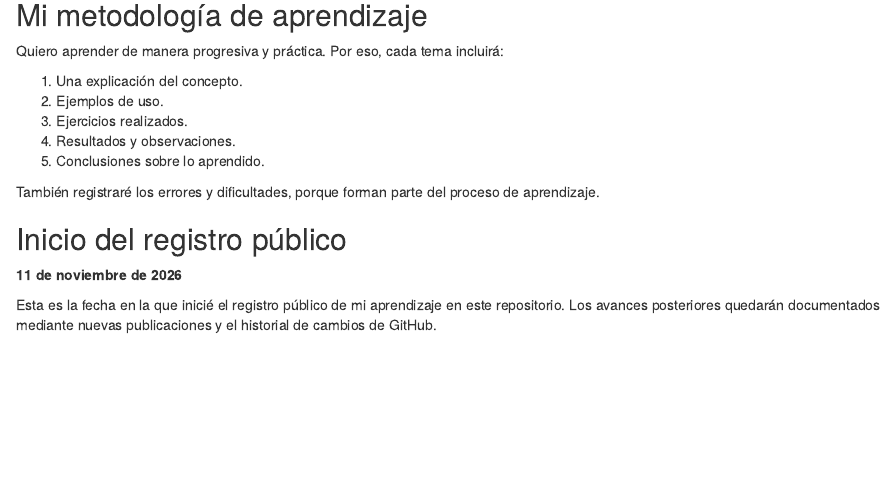
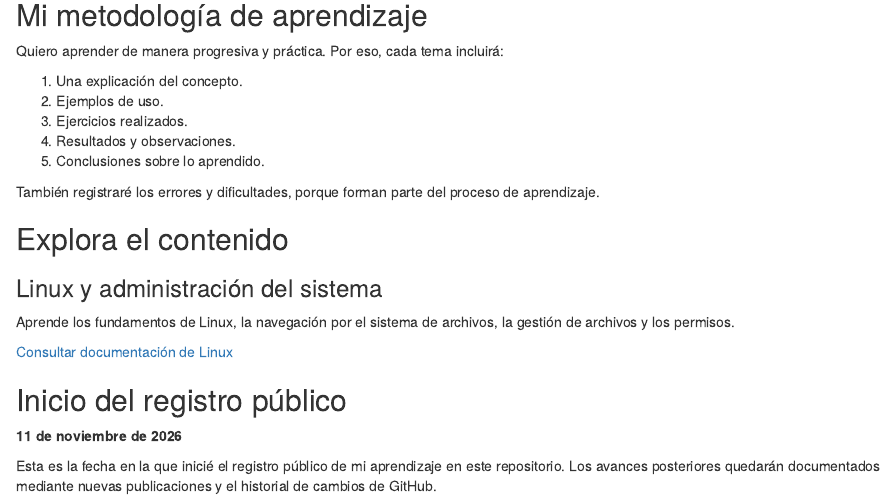
Before and after one commit to henrypchalcualan/estudio-ciberseguridad, an R Markdown document (documentos/index.Rmd): the page in a window 1100 px wide, from 1210 px down. Rendered offline with R 4.5, knitr and Pandoc, with nearby package versions.

Commit message:
Enlace entre páginas

```diff
--- a/documentos/index.Rmd
+++ b/documentos/index.Rmd
@@ -83,6 +83,15 @@ Quiero aprender de manera progresiva y práctica. Por eso, cada tema incluirá:
 
 También registraré los errores y dificultades, porque forman parte del proceso de aprendizaje.
 
+## Explora el contenido
+
+### Linux y administración del sistema
+
+Aprende los fundamentos de Linux, la navegación por el
+sistema de archivos, la gestión de archivos y los permisos.
+
+[Consultar documentación de Linux](linux.html)
+
 ## Inicio del registro público
 
 **11 de noviembre de 2026**
```
Also changed, not shown: documentos/index.html (added).
